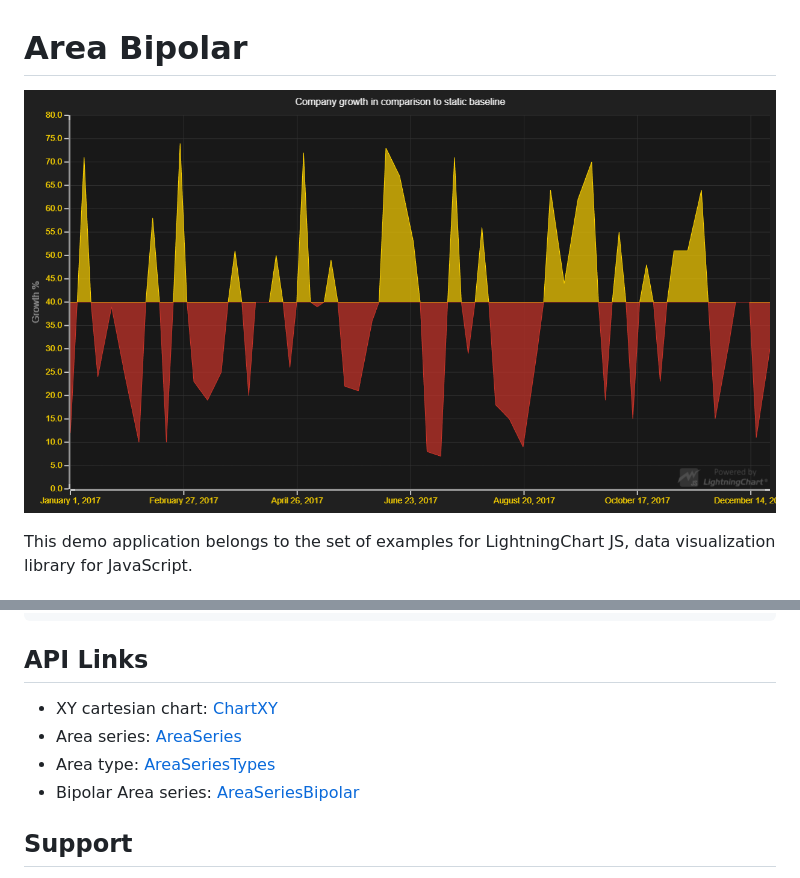
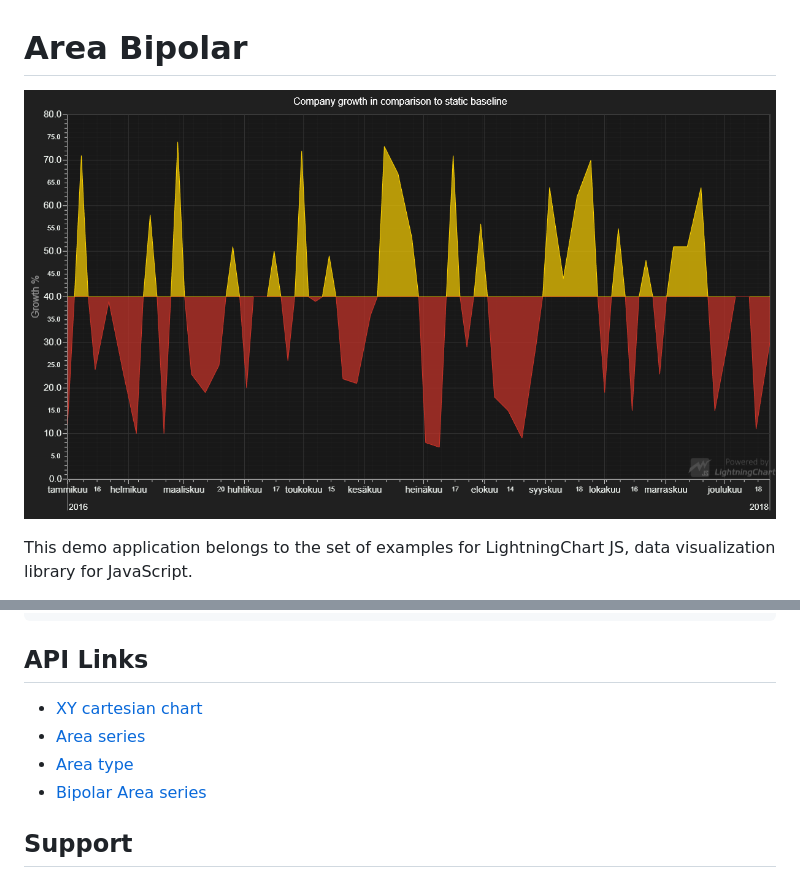
Before and after one commit to Lightning-Chart/lcjs-example-0102-areaBipolar, a Markdown page: README.md, 2 parts joined by grey strips. Rendered like a GitHub page; pictures changed too: areaBipolar.png.

```diff
--- a/README.md
+++ b/README.md
@@ -59,10 +59,10 @@ series.add([
 
 ## API Links
 
-* XY cartesian chart: [ChartXY]
-* Area series: [AreaSeries]
-* Area type: [AreaSeriesTypes]
-* Bipolar Area series: [AreaSeriesBipolar]
+* [XY cartesian chart]
+* [Area series]
+* [Area type]
+* [Bipolar Area series]
 
 
 ## Support
```
Also changed, not shown: other parts of README.md (+4 -4 lines), 2 other files.
